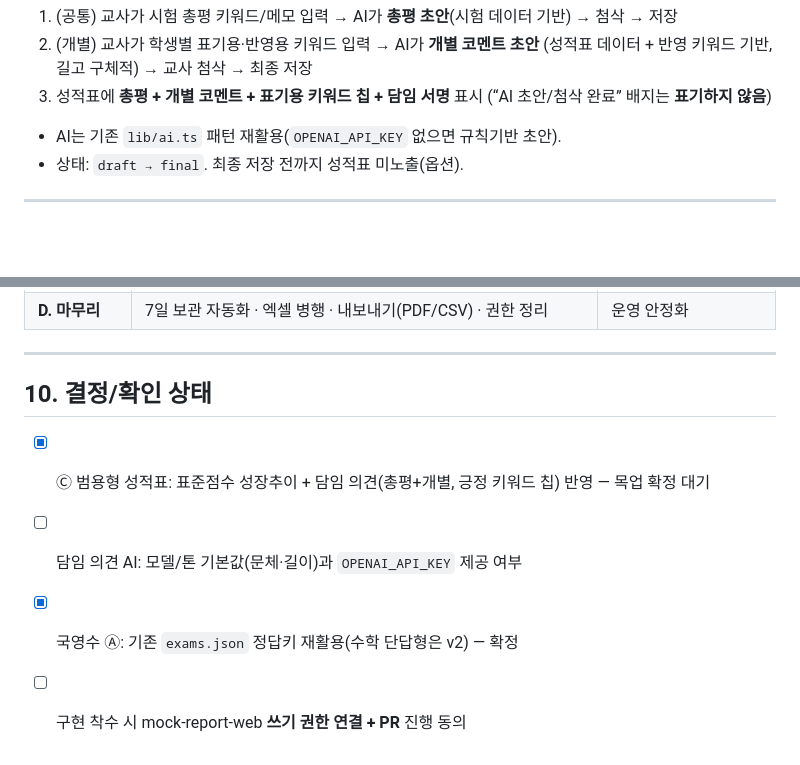
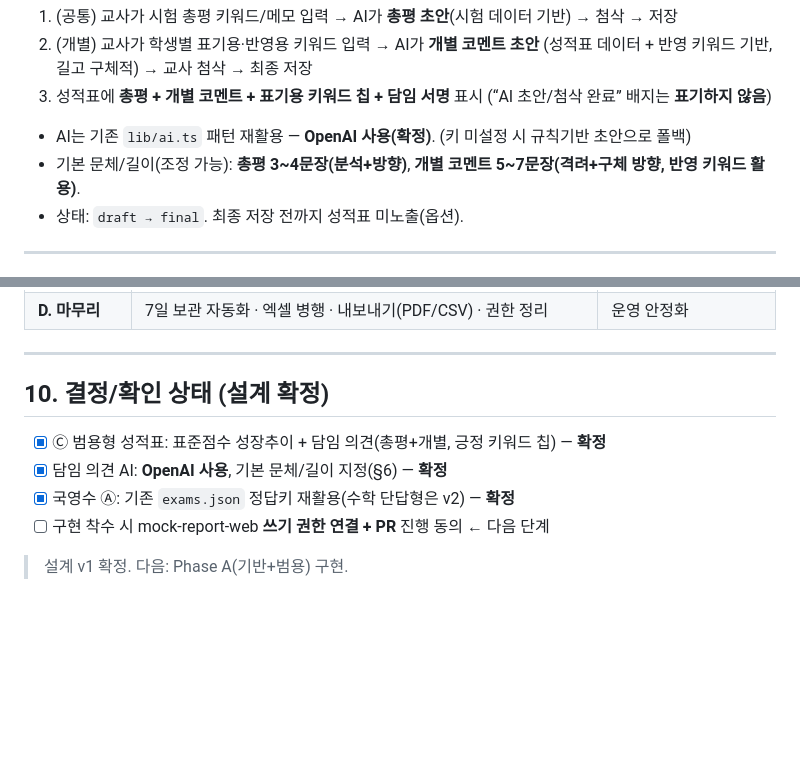
Before and after one commit to hoonjibae-cmyk/Test-Report, a Markdown page: docs/PLATFORM_DESIGN_ko.md, 2 parts joined by grey strips. Rendered like a GitHub page; blank space fills up the shorter version.

Commit message:
Finalize design spec v1: OpenAI for teacher comments, defaults set
Co-Authored-By: Claude Opus 4.8 <noreply@anthropic.com>
Claude-Session: https://claude.ai/code/session_0133n2QKm17yvjZJNZA1tYKa

```diff
--- a/docs/PLATFORM_DESIGN_ko.md
+++ b/docs/PLATFORM_DESIGN_ko.md
@@ -132,7 +132,8 @@ Next는 시험 생성 시의 **작은 설정(spec)** 만 `exams`에 저장하면
 3. 성적표에 **총평 + 개별 코멘트 + 표기용 키워드 칩 + 담임 서명** 표시
    (“AI 초안/첨삭 완료” 배지는 **표기하지 않음**)
 
-- AI는 기존 `lib/ai.ts` 패턴 재활용(`OPENAI_API_KEY` 없으면 규칙기반 초안).
+- AI는 기존 `lib/ai.ts` 패턴 재활용 — **OpenAI 사용(확정)**. (키 미설정 시 규칙기반 초안으로 폴백)
+- 기본 문체/길이(조정 가능): **총평 3~4문장(분석+방향)**, **개별 코멘트 5~7문장(격려+구체 방향, 반영 키워드 활용)**.
 - 상태: `draft → final`. 최종 저장 전까지 성적표 미노출(옵션).
 
 ---
@@ -170,9 +171,11 @@ Next는 시험 생성 시의 **작은 설정(spec)** 만 `exams`에 저장하면
 
 ---
 
-## 10. 결정/확인 상태
+## 10. 결정/확인 상태  (설계 확정)
 
-- [x] Ⓒ 범용형 성적표: 표준점수 성장추이 + 담임 의견(총평+개별, 긍정 키워드 칩) 반영 — 목업 확정 대기
-- [ ] 담임 의견 AI: 모델/톤 기본값(문체·길이)과 `OPENAI_API_KEY` 제공 여부
-- [x] 국영수 Ⓐ: 기존 `exams.json` 정답키 재활용(수학 단답형은 v2) — 확정
-- [ ] 구현 착수 시 mock-report-web **쓰기 권한 연결 + PR** 진행 동의
+- [x] Ⓒ 범용형 성적표: 표준점수 성장추이 + 담임 의견(총평+개별, 긍정 키워드 칩) — **확정**
+- [x] 담임 의견 AI: **OpenAI 사용**, 기본 문체/길이 지정(§6) — **확정**
+- [x] 국영수 Ⓐ: 기존 `exams.json` 정답키 재활용(수학 단답형은 v2) — **확정**
+- [ ] 구현 착수 시 mock-report-web **쓰기 권한 연결 + PR** 진행 동의 ← 다음 단계
+
+> 설계 v1 확정. 다음: Phase A(기반+범용) 구현.
```
